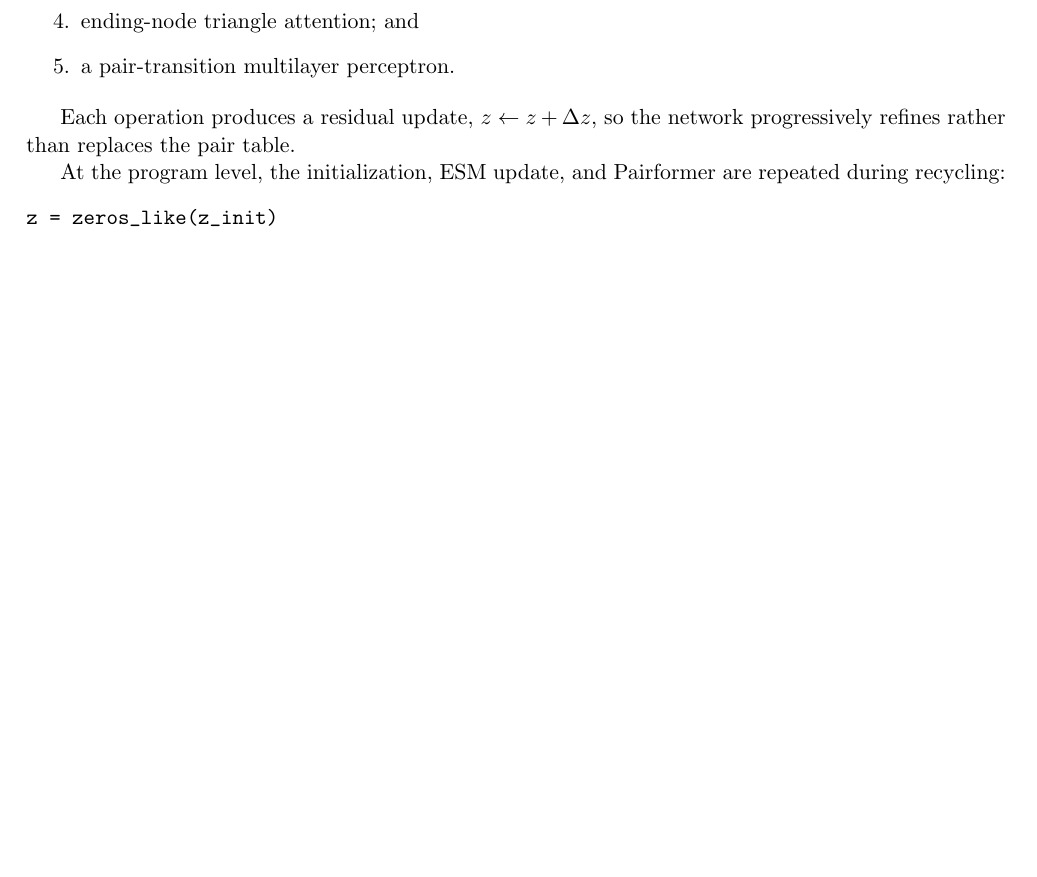
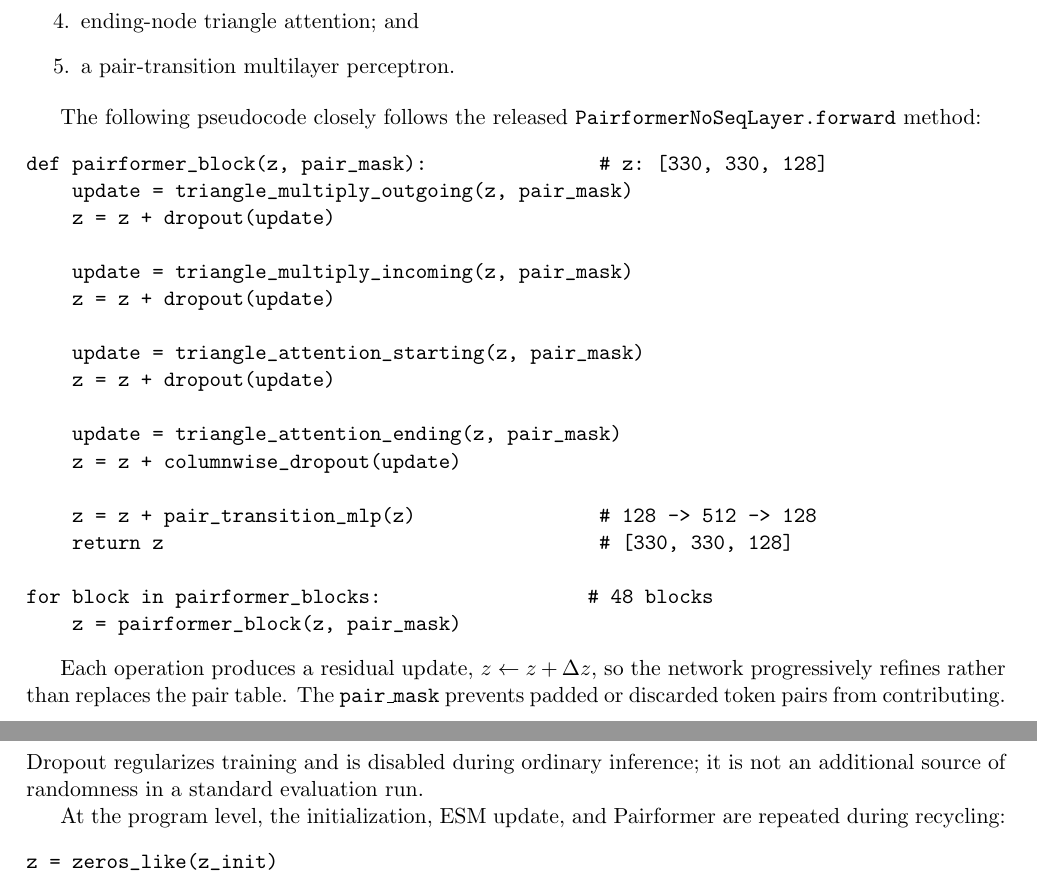
Before and after one commit to Yusheng-cai/BindingAffinityPredictor, a LaTeX document (weeks/2026-W35/report/main.tex): part of page 10 of 16 before the commit and two parts of pages 10 and 11 of 16 after it, the two joined at a grey line, cut so that both start at the same text, the shorter picture padded with empty space. Compiled offline with pdfLaTeX.

Commit message:
Show Nesso Pairformer block pseudocode

```diff
--- a/weeks/2026-W35/report/main.tex
+++ b/weeks/2026-W35/report/main.tex
@@ -564,8 +564,34 @@ order:
   \item a pair-transition multilayer perceptron.
 \end{enumerate}
 
+The following pseudocode closely follows the released
+\texttt{PairformerNoSeqLayer.forward} method:
+\begin{verbatim}
+def pairformer_block(z, pair_mask):               # z: [330, 330, 128]
+    update = triangle_multiply_outgoing(z, pair_mask)
+    z = z + dropout(update)
+
+    update = triangle_multiply_incoming(z, pair_mask)
+    z = z + dropout(update)
+
+    update = triangle_attention_starting(z, pair_mask)
+    z = z + dropout(update)
+
+    update = triangle_attention_ending(z, pair_mask)
+    z = z + columnwise_dropout(update)
+
+    z = z + pair_transition_mlp(z)                # 128 -> 512 -> 128
+    return z                                      # [330, 330, 128]
+
+for block in pairformer_blocks:                  # 48 blocks
+    z = pairformer_block(z, pair_mask)
+\end{verbatim}
+
 Each operation produces a residual update, $z\leftarrow z+\Delta z$, so the
-network progressively refines rather than replaces the pair table.
+network progressively refines rather than replaces the pair table. The
+\texttt{pair\_mask} prevents padded or discarded token pairs from contributing.
+Dropout regularizes training and is disabled during ordinary inference; it is
+not an additional source of randomness in a standard evaluation run.
 
 At the program level, the initialization, ESM update, and Pairformer are
 repeated during recycling:
```
Also changed, not shown: weeks/2026-W35/manifest.yaml (+3 -3 lines), weeks/2026-W35/report/report.pdf.
